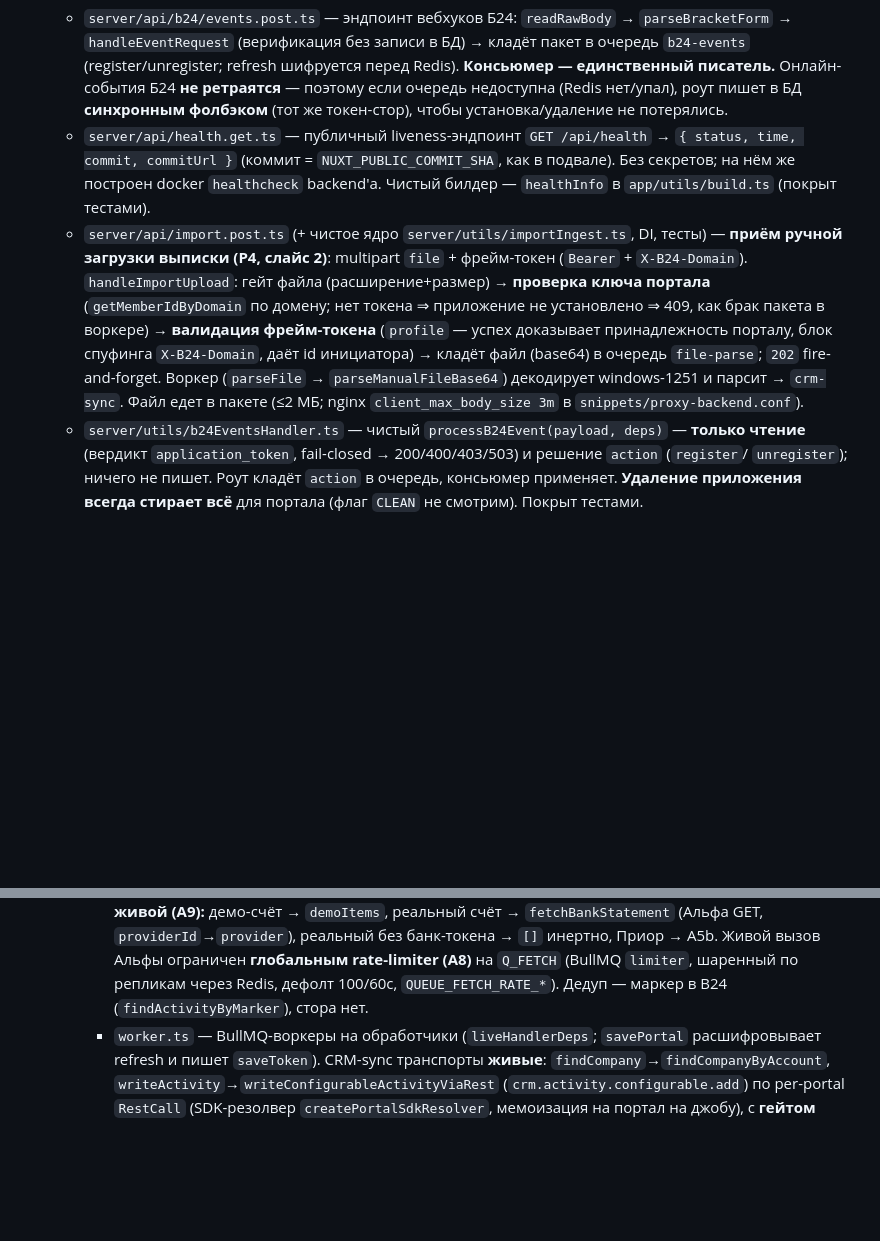
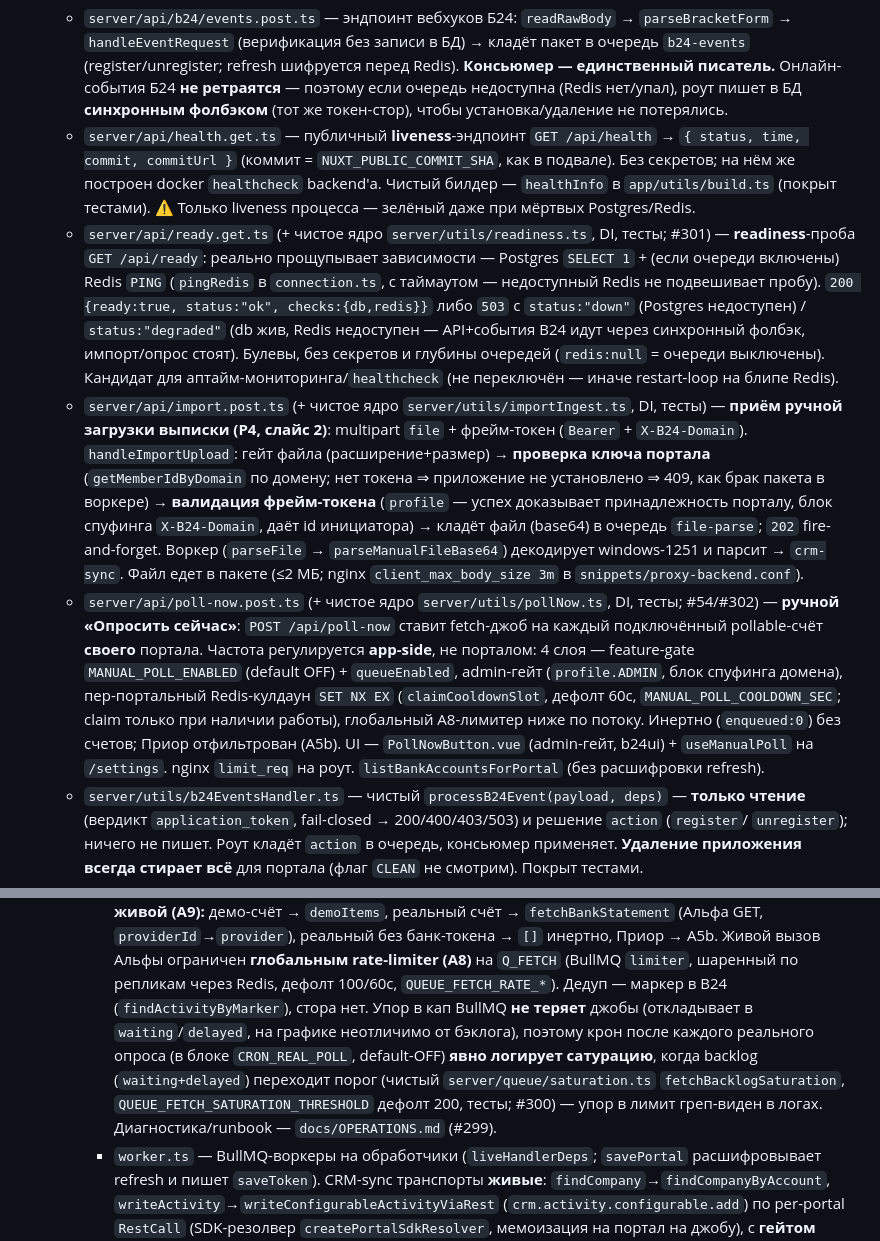
Before and after one commit to bx-shef/client-bank-alfa-by, a Markdown page: CLAUDE.md, 2 parts joined by grey strips. GitHub-like rendering; blank space fills up the shorter version.

```diff
--- a/CLAUDE.md
+++ b/CLAUDE.md
@@ -350,10 +350,19 @@ pnpm generate     # сборка статики (nuxt generate, SSG) — то ж
     (register/unregister; refresh шифруется перед Redis). **Консьюмер — единственный писатель.**
     Онлайн-события Б24 **не ретраятся** — поэтому если очередь недоступна (Redis нет/упал), роут пишет
     в БД **синхронным фолбэком** (тот же токен-стор), чтобы установка/удаление не потерялись.
-  - `server/api/health.get.ts` — публичный liveness-эндпоинт `GET /api/health` →
+  - `server/api/health.get.ts` — публичный **liveness**-эндпоинт `GET /api/health` →
     `{ status, time, commit, commitUrl }` (коммит = `NUXT_PUBLIC_COMMIT_SHA`, как в подвале).
     Без секретов; на нём же построен docker `healthcheck` backend'а. Чистый билдер —
-    `healthInfo` в `app/utils/build.ts` (покрыт тестами).
+    `healthInfo` в `app/utils/build.ts` (покрыт тестами). ⚠ Только liveness процесса — зелёный
+    даже при мёртвых Postgres/Redis.
+  - `server/api/ready.get.ts` (+ чистое ядро `server/utils/readiness.ts`, DI, тесты; #301) —
+    **readiness**-проба `GET /api/ready`: реально прощупывает зависимости — Postgres `SELECT 1` +
+    (если очереди включены) Redis `PING` (`pingRedis` в `connection.ts`, с таймаутом — недоступный Redis
+    не подвешивает пробу). `200 {ready:true, status:"ok", checks:{db,redis}}` либо `503` с
+    `status:"down"` (Postgres недоступен) / `status:"degraded"` (db жив, Redis недоступен — API+события
+    B24 идут через синхронный фолбэк, импорт/опрос стоят). Булевы, без секретов и глубины очередей
+    (`redis:null` = очереди выключены). Кандидат для аптайм-мониторинга/`healthcheck` (не переключён —
+    иначе restart-loop на блипе Redis).
   - `server/api/import.post.ts` (+ чистое ядро `server/utils/importIngest.ts`, DI, тесты) — **приём
     ручной загрузки выписки (P4, слайс 2)**: multipart `file` + фрейм-токен (`Bearer` + `X-B24-Domain`).
     `handleImportUpload`: гейт файла (расширение+размер) → **проверка ключа портала** (`getMemberIdByDomain`
@@ -362,6 +371,14 @@ pnpm generate     # сборка статики (nuxt generate, SSG) — то ж
     даёт id инициатора) → кладёт файл (base64) в очередь `file-parse`; `202` fire-and-forget. Воркер
     (`parseFile` → `parseManualFileBase64`) декодирует windows-1251 и парсит → `crm-sync`. Файл едет в
     пакете (≤2 МБ; nginx `client_max_body_size 3m` в `snippets/proxy-backend.conf`).
+  - `server/api/poll-now.post.ts` (+ чистое ядро `server/utils/pollNow.ts`, DI, тесты; #54/#302) —
+    **ручной «Опросить сейчас»**: `POST /api/poll-now` ставит fetch-джоб на каждый подключённый
+    pollable-счёт **своего** портала. Частота регулируется **app-side**, не порталом: 4 слоя — feature-gate
+    `MANUAL_POLL_ENABLED` (default OFF) + `queueEnabled`, admin-гейт (`profile.ADMIN`, блок спуфинга домена),
+    пер-портальный Redis-кулдаун `SET NX EX` (`claimCooldownSlot`, дефолт 60с, `MANUAL_POLL_COOLDOWN_SEC`;
+    claim только при наличии работы), глобальный A8-лимитер ниже по потоку. Инертно (`enqueued:0`) без счетов;
+    Приор отфильтрован (A5b). UI — `PollNowButton.vue` (admin-гейт, b24ui) + `useManualPoll` на `/settings`.
+    nginx `limit_req` на роут. `listBankAccountsForPortal` (без расшифровки refresh).
   - `server/utils/b24EventsHandler.ts` — чистый `processB24Event(payload, deps)` — **только чтение**
     (вердикт `application_token`, fail-closed → 200/400/403/503) и решение `action` (`register`/
     `unregister`); ничего не пишет. Роут кладёт `action` в очередь, консьюмер применяет. **Удаление
@@ -494,6 +511,10 @@ pnpm generate     # сборка статики (nuxt generate, SSG) — то ж
       `fetchBankStatement` (Альфа GET, `providerId`→`provider`), реальный без банк-токена → `[]` инертно, Приор → A5b.
       Живой вызов Альфы ограничен **глобальным rate-limiter (A8)** на `Q_FETCH` (BullMQ `limiter`, шаренный
       по репликам через Redis, дефолт 100/60с, `QUEUE_FETCH_RATE_*`). Дедуп — маркер в B24 (`findActivityByMarker`), стора нет.
+      Упор в кап BullMQ **не теряет** джобы (откладывает в `waiting`/`delayed`, на графике неотличимо от бэклога),
+      поэтому крон после каждого реального опроса (в блоке `CRON_REAL_POLL`, default-OFF) **явно логирует сатурацию**, когда backlog (`waiting+delayed`)
+      переходит порог (чистый `server/queue/saturation.ts` `fetchBacklogSaturation`, `QUEUE_FETCH_SATURATION_THRESHOLD`
+      дефолт 200, тесты; #300) — упор в лимит греп-виден в логах. Диагностика/runbook — `docs/OPERATIONS.md` (#299).
     - `worker.ts` — BullMQ-воркеры на обработчики (`liveHandlerDeps`; `savePortal` расшифровывает
       refresh и пишет `saveToken`). CRM-sync транспорты **живые**: `findCompany`→`findCompanyByAccount`,
       `writeActivity`→`writeConfigurableActivityViaRest` (`crm.activity.configurable.add`) по per-portal `RestCall`
```
Also changed, not shown: other parts of CLAUDE.md (+1 -1 lines), README.md (+7 -4 lines), docs/project-map.md (+6 -3 lines).
